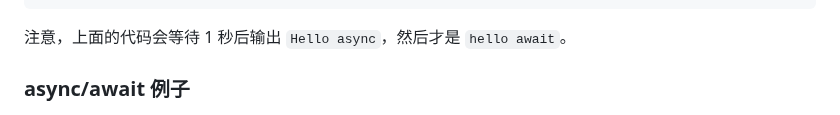
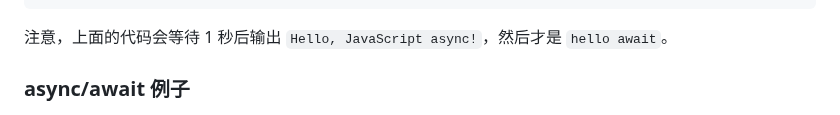
Before and after one commit to WTFAcademy/WTF-JavaScript, a Markdown page: 10_Async/readme.md, the part around the change. Drawn GitHub-style.

Commit message:
fix: Fix bugs in 10_Async

````diff
--- a/10_Async/readme.md
+++ b/10_Async/readme.md
@@ -110,7 +110,7 @@ helloAwait()
 // hello await
 ```
 
-注意，上面的代码会等待 1 秒后输出 `Hello async`，然后才是 `hello await`。
+注意，上面的代码会等待 1 秒后输出 `Hello, JavaScript async!`，然后才是 `hello await`。
 
 ### async/await 例子
 
````
